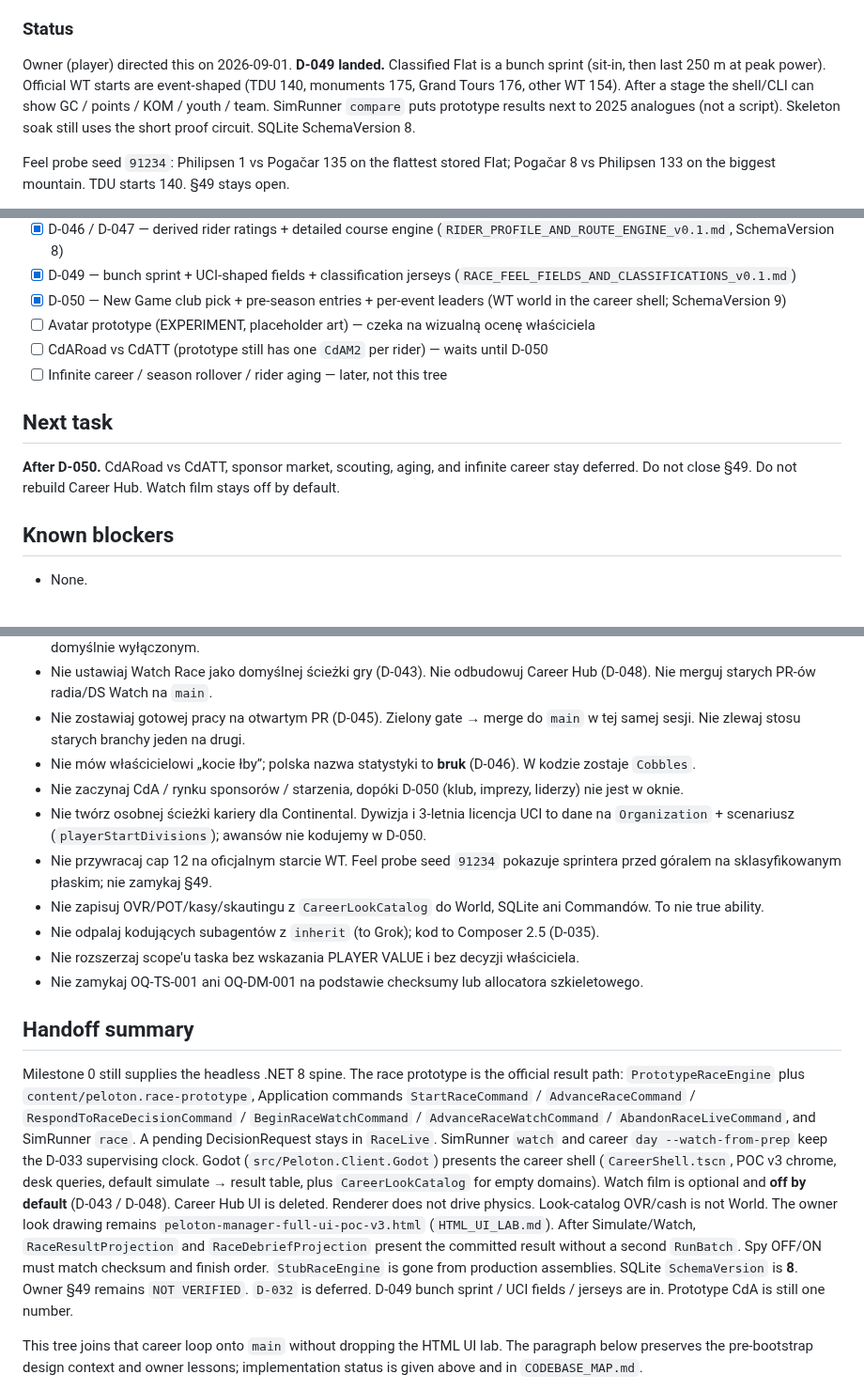
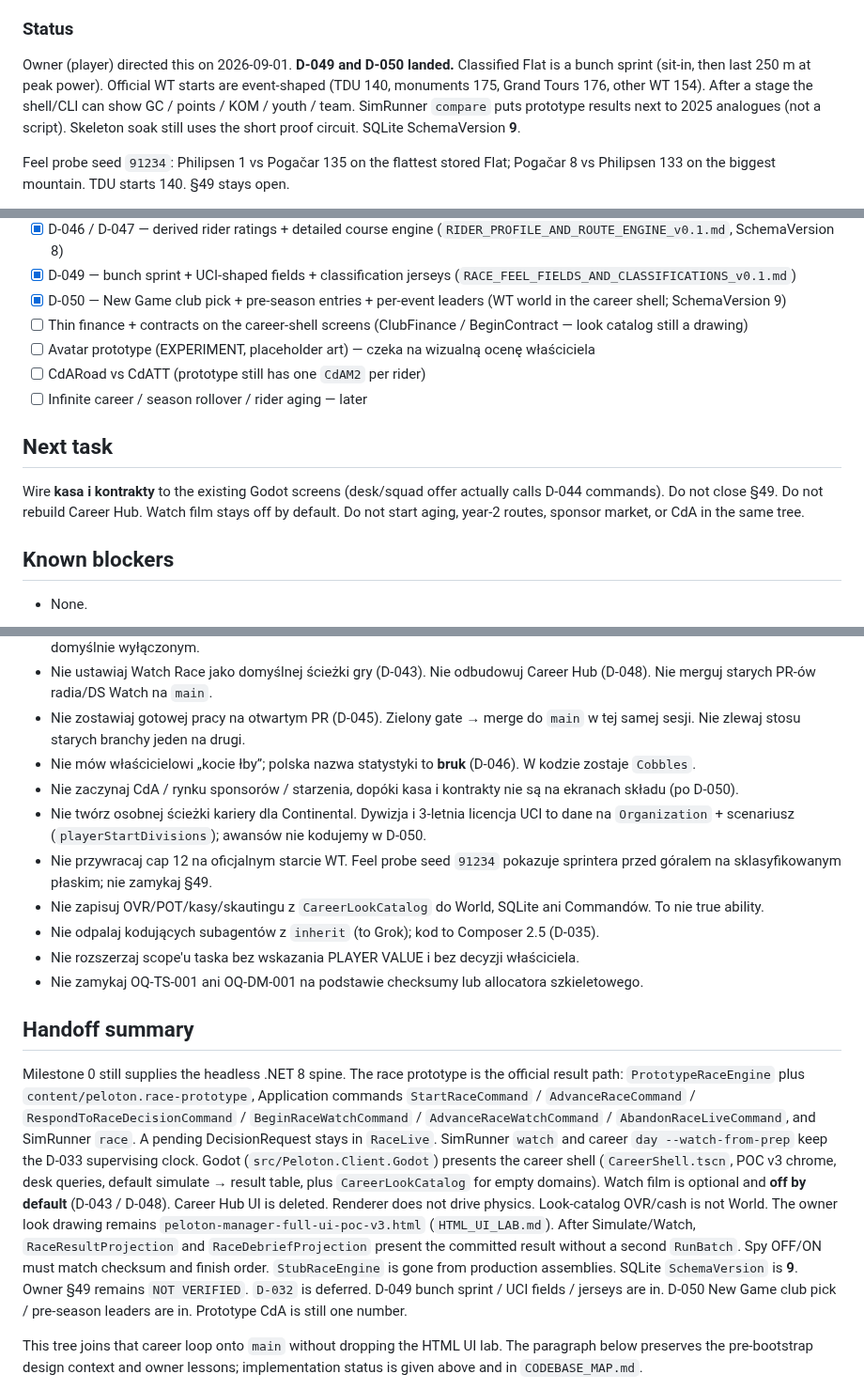
Before and after one commit to DatJikun/peloton-manager, a Markdown page: HANDOFF.md, 3 parts joined by grey strips. Shown at 94% size. Drawn GitHub-style.

```diff
--- a/HANDOFF.md
+++ b/HANDOFF.md
@@ -16,7 +16,7 @@
 D-050 landed: pick club, pick WT events, pick a leader per event — so the year is not one rigid team. Godot opens **Nowa gra** (18 WT clubs), then **Plan sezonu**, then management on that world. Default `CreateWorld` still employs Alpecin for tests/soak. Do not close §49. Do not rebuild Career Hub. Watch film stays optional and off by default.
 
 ### Status
-Owner (player) directed this on 2026-09-01. **D-049 landed.** Classified Flat is a bunch sprint (sit-in, then last 250 m at peak power). Official WT starts are event-shaped (TDU 140, monuments 175, Grand Tours 176, other WT 154). After a stage the shell/CLI can show GC / points / KOM / youth / team. SimRunner `compare` puts prototype results next to 2025 analogues (not a script). Skeleton soak still uses the short proof circuit. SQLite SchemaVersion 8.
+Owner (player) directed this on 2026-09-01. **D-049 and D-050 landed.** Classified Flat is a bunch sprint (sit-in, then last 250 m at peak power). Official WT starts are event-shaped (TDU 140, monuments 175, Grand Tours 176, other WT 154). After a stage the shell/CLI can show GC / points / KOM / youth / team. SimRunner `compare` puts prototype results next to 2025 analogues (not a script). Skeleton soak still uses the short proof circuit. SQLite SchemaVersion **9**.
 
 Feel probe seed `91234`: Philipsen 1 vs Pogačar 135 on the flattest stored Flat; Pogačar 8 vs Philipsen 133 on the biggest mountain. TDU starts 140. §49 stays open.
 
@@ -129,12 +129,13 @@ Baza 2026: 18 ekip męskiego WorldTour plus zaproszone ProTeamy / Australia w `s
 - [x] D-046 / D-047 — derived rider ratings + detailed course engine (`RIDER_PROFILE_AND_ROUTE_ENGINE_v0.1.md`, SchemaVersion 8)
 - [x] D-049 — bunch sprint + UCI-shaped fields + classification jerseys (`RACE_FEEL_FIELDS_AND_CLASSIFICATIONS_v0.1.md`)
 - [x] D-050 — New Game club pick + pre-season entries + per-event leaders (WT world in the career shell; SchemaVersion 9)
+- [ ] Thin finance + contracts on the career-shell screens (ClubFinance / BeginContract — look catalog still a drawing)
 - [ ] Avatar prototype (EXPERIMENT, placeholder art) — czeka na wizualną ocenę właściciela
-- [ ] CdARoad vs CdATT (prototype still has one `CdAM2` per rider) — waits until D-050
-- [ ] Infinite career / season rollover / rider aging — later, not this tree
+- [ ] CdARoad vs CdATT (prototype still has one `CdAM2` per rider)
+- [ ] Infinite career / season rollover / rider aging — later
 
 ## Next task
-**After D-050.** CdARoad vs CdATT, sponsor market, scouting, aging, and infinite career stay deferred. Do not close §49. Do not rebuild Career Hub. Watch film stays off by default.
+Wire **kasa i kontrakty** to the existing Godot screens (desk/squad offer actually calls D-044 commands). Do not close §49. Do not rebuild Career Hub. Watch film stays off by default. Do not start aging, year-2 routes, sponsor market, or CdA in the same tree.
 
 ## Known blockers
 - None.
@@ -305,7 +306,7 @@ src/Peloton.Client.Godot/project.godot
 - Nie ustawiaj Watch Race jako domyślnej ścieżki gry (D-043). Nie odbudowuj Career Hub (D-048). Nie merguj starych PR-ów radia/DS Watch na `main`.
 - Nie zostawiaj gotowej pracy na otwartym PR (D-045). Zielony gate → merge do `main` w tej samej sesji. Nie zlewaj stosu starych branchy jeden na drugi.
 - Nie mów właścicielowi „kocie łby”; polska nazwa statystyki to **bruk** (D-046). W kodzie zostaje `Cobbles`.
-- Nie zaczynaj CdA / rynku sponsorów / starzenia, dopóki D-050 (klub, imprezy, liderzy) nie jest w oknie.
+- Nie zaczynaj CdA / rynku sponsorów / starzenia, dopóki kasa i kontrakty nie są na ekranach składu (po D-050).
 - Nie twórz osobnej ścieżki kariery dla Continental. Dywizja i 3-letnia licencja UCI to dane na `Organization` + scenariusz (`playerStartDivisions`); awansów nie kodujemy w D-050.
 - Nie przywracaj cap 12 na oficjalnym starcie WT. Feel probe seed `91234` pokazuje sprintera przed góralem na sklasyfikowanym płaskim; nie zamykaj §49.
 - Nie zapisuj OVR/POT/kasy/skautingu z `CareerLookCatalog` do World, SQLite ani Commandów. To nie true ability.
@@ -314,7 +315,7 @@ src/Peloton.Client.Godot/project.godot
 - Nie zamykaj OQ-TS-001 ani OQ-DM-001 na podstawie checksumy lub allocatora szkieletowego.
 
 ## Handoff summary
-Milestone 0 still supplies the headless .NET 8 spine. The race prototype is the official result path: `PrototypeRaceEngine` plus `content/peloton.race-prototype`, Application commands `StartRaceCommand` / `AdvanceRaceCommand` / `RespondToRaceDecisionCommand` / `BeginRaceWatchCommand` / `AdvanceRaceWatchCommand` / `AbandonRaceLiveCommand`, and SimRunner `race`. A pending DecisionRequest stays in `RaceLive`. SimRunner `watch` and career `day --watch-from-prep` keep the D-033 supervising clock. Godot (`src/Peloton.Client.Godot`) presents the career shell (`CareerShell.tscn`, POC v3 chrome, desk queries, default simulate → result table, plus `CareerLookCatalog` for empty domains). Watch film is optional and **off by default** (D-043 / D-048). Career Hub UI is deleted. Renderer does not drive physics. Look-catalog OVR/cash is not World. The owner look drawing remains `peloton-manager-full-ui-poc-v3.html` (`HTML_UI_LAB.md`). After Simulate/Watch, `RaceResultProjection` and `RaceDebriefProjection` present the committed result without a second `RunBatch`. Spy OFF/ON must match checksum and finish order. `StubRaceEngine` is gone from production assemblies. SQLite `SchemaVersion` is **8**. Owner §49 remains `NOT VERIFIED`. `D-032` is deferred. D-049 bunch sprint / UCI fields / jerseys are in. Prototype CdA is still one number.
+Milestone 0 still supplies the headless .NET 8 spine. The race prototype is the official result path: `PrototypeRaceEngine` plus `content/peloton.race-prototype`, Application commands `StartRaceCommand` / `AdvanceRaceCommand` / `RespondToRaceDecisionCommand` / `BeginRaceWatchCommand` / `AdvanceRaceWatchCommand` / `AbandonRaceLiveCommand`, and SimRunner `race`. A pending DecisionRequest stays in `RaceLive`. SimRunner `watch` and career `day --watch-from-prep` keep the D-033 supervising clock. Godot (`src/Peloton.Client.Godot`) presents the career shell (`CareerShell.tscn`, POC v3 chrome, desk queries, default simulate → result table, plus `CareerLookCatalog` for empty domains). Watch film is optional and **off by default** (D-043 / D-048). Career Hub UI is deleted. Renderer does not drive physics. Look-catalog OVR/cash is not World. The owner look drawing remains `peloton-manager-full-ui-poc-v3.html` (`HTML_UI_LAB.md`). After Simulate/Watch, `RaceResultProjection` and `RaceDebriefProjection` present the committed result without a second `RunBatch`. Spy OFF/ON must match checksum and finish order. `StubRaceEngine` is gone from production assemblies. SQLite `SchemaVersion` is **9**. Owner §49 remains `NOT VERIFIED`. `D-032` is deferred. D-049 bunch sprint / UCI fields / jerseys are in. D-050 New Game club pick / pre-season leaders are in. Prototype CdA is still one number.
 
 This tree joins that career loop onto `main` without dropping the HTML UI lab. The paragraph below preserves the pre-bootstrap design context and owner lessons; implementation status is given above and in `CODEBASE_MAP.md`.
 
```
Also changed, not shown: other parts of HANDOFF.md (+2 -2 lines), DOCS.md (+3 -3 lines).
